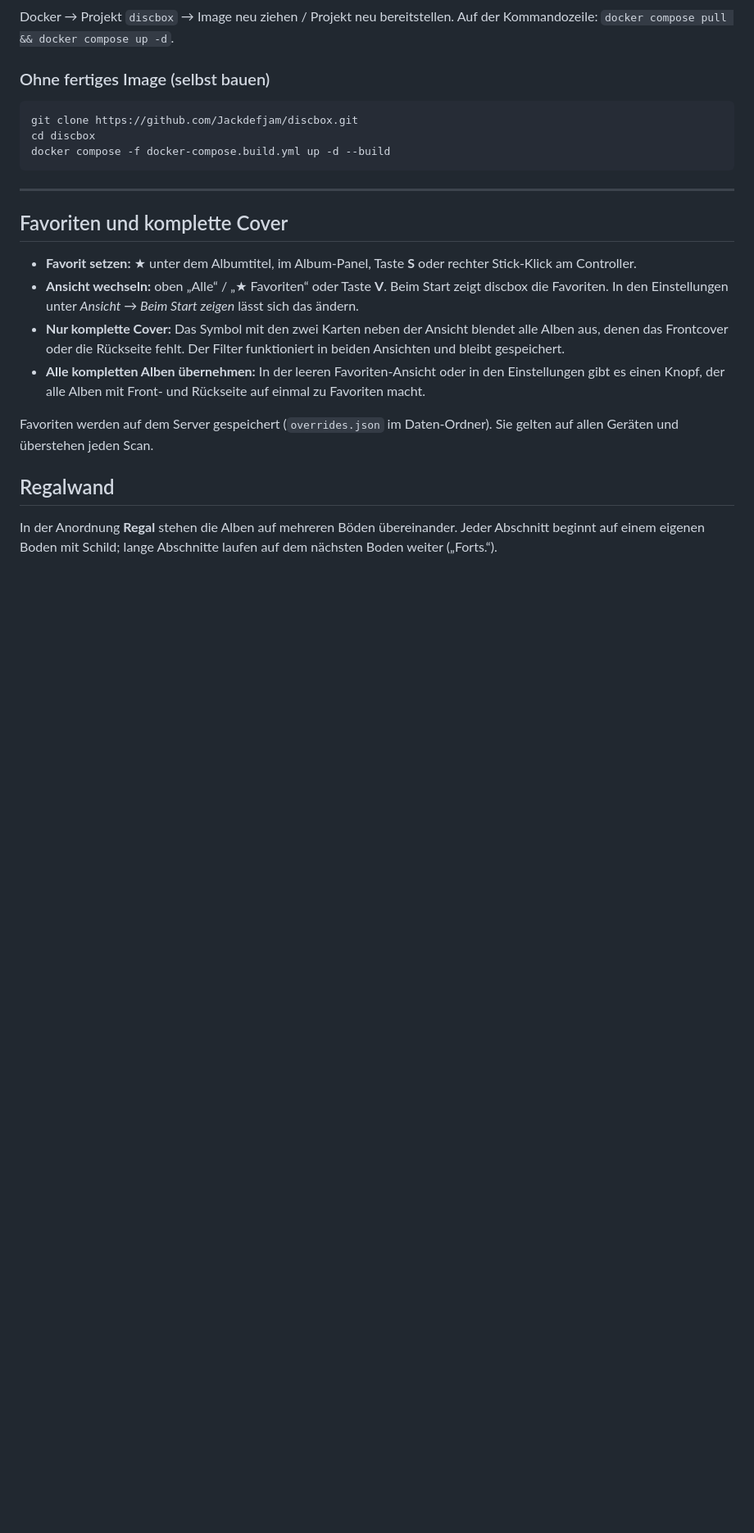
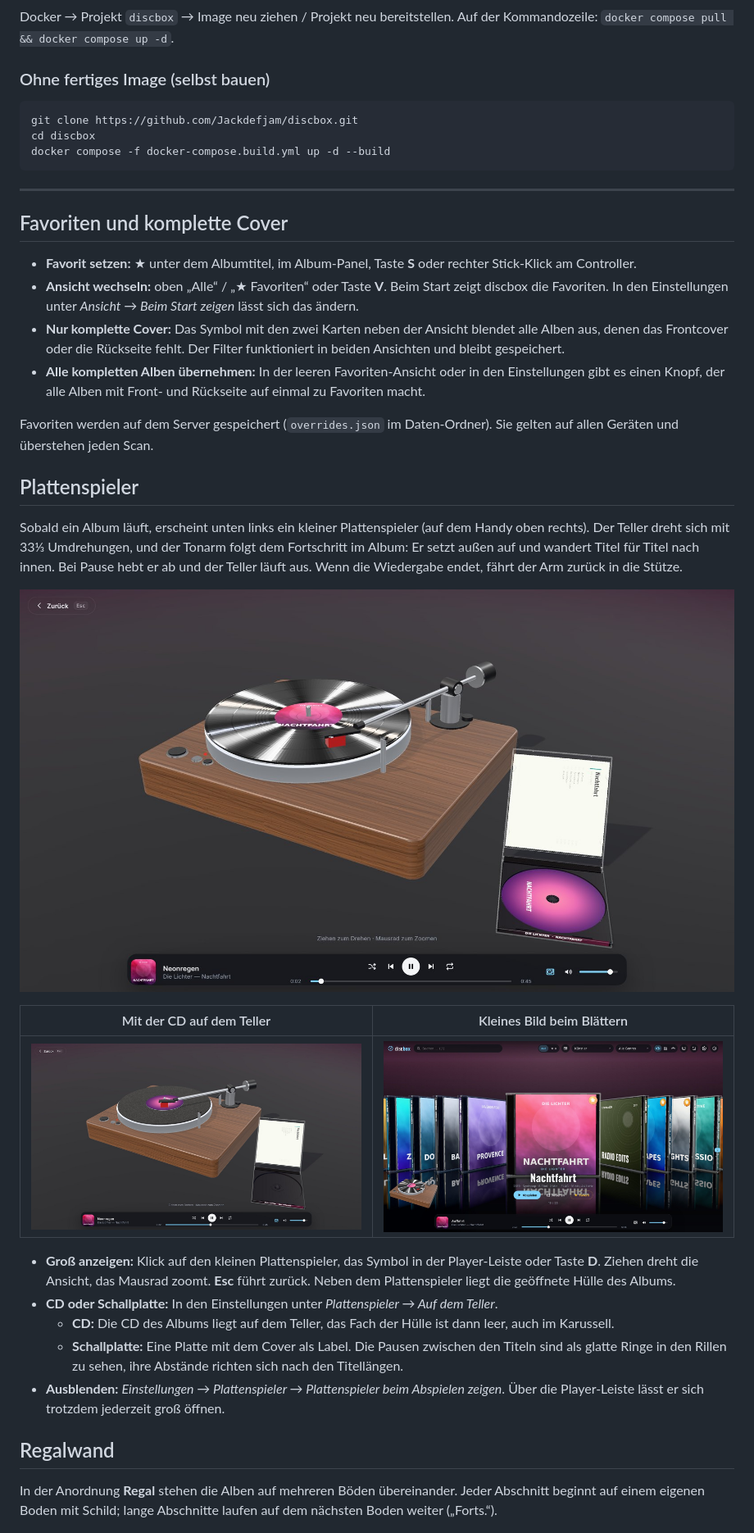
Before and after one commit to Jackdefjam/discbox, a Markdown page: README.md, the part around one of its changes. Shown at 82% size. GitHub-like rendering; pictures changed too: docs/plattenspieler-cd.jpg (added), docs/plattenspieler-klein.jpg (added), docs/plattenspieler-vinyl.jpg (added); blank space fills up the shorter version.

```diff
--- a/README.md
+++ b/README.md
@@ -92,6 +93,22 @@ docker compose -f docker-compose.build.yml up -d --build
 
 Favoriten werden auf dem Server gespeichert (`overrides.json` im Daten-Ordner). Sie gelten auf allen Geräten und überstehen jeden Scan.
 
+## Plattenspieler
+
+Sobald ein Album läuft, erscheint unten links ein kleiner Plattenspieler (auf dem Handy oben rechts). Der Teller dreht sich mit 33⅓ Umdrehungen, und der Tonarm folgt dem Fortschritt im Album: Er setzt außen auf und wandert Titel für Titel nach innen. Bei Pause hebt er ab und der Teller läuft aus. Wenn die Wiedergabe endet, fährt der Arm zurück in die Stütze.
+
+![Plattenspieler mit Schallplatte](docs/plattenspieler-vinyl.jpg)
+
+| Mit der CD auf dem Teller | Kleines Bild beim Blättern |
+| --- | --- |
+| ![Plattenspieler mit CD](docs/plattenspieler-cd.jpg) | ![Kleiner Plattenspieler](docs/plattenspieler-klein.jpg) |
+
+- **Groß anzeigen:** Klick auf den kleinen Plattenspieler, das Symbol in der Player-Leiste oder Taste **D**. Ziehen dreht die Ansicht, das Mausrad zoomt. **Esc** führt zurück. Neben dem Plattenspieler liegt die geöffnete Hülle des Albums.
+- **CD oder Schallplatte:** In den Einstellungen unter *Plattenspieler → Auf dem Teller*.
+  - **CD:** Die CD des Albums liegt auf dem Teller, das Fach der Hülle ist dann leer, auch im Karussell.
+  - **Schallplatte:** Eine Platte mit dem Cover als Label. Die Pausen zwischen den Titeln sind als glatte Ringe in den Rillen zu sehen, ihre Abstände richten sich nach den Titellängen.
+- **Ausblenden:** *Einstellungen → Plattenspieler → Plattenspieler beim Abspielen zeigen*. Über die Player-Leiste lässt er sich trotzdem jederzeit groß öffnen.
+
 ## Regalwand
 
 In der Anordnung **Regal** stehen die Alben auf mehreren Böden übereinander. Jeder Abschnitt beginnt auf einem eigenen Boden mit Schild; lange Abschnitte laufen auf dem nächsten Boden weiter („Forts.“).
```
Also changed, not shown: other parts of README.md (+3 -2 lines), 10 other files.
